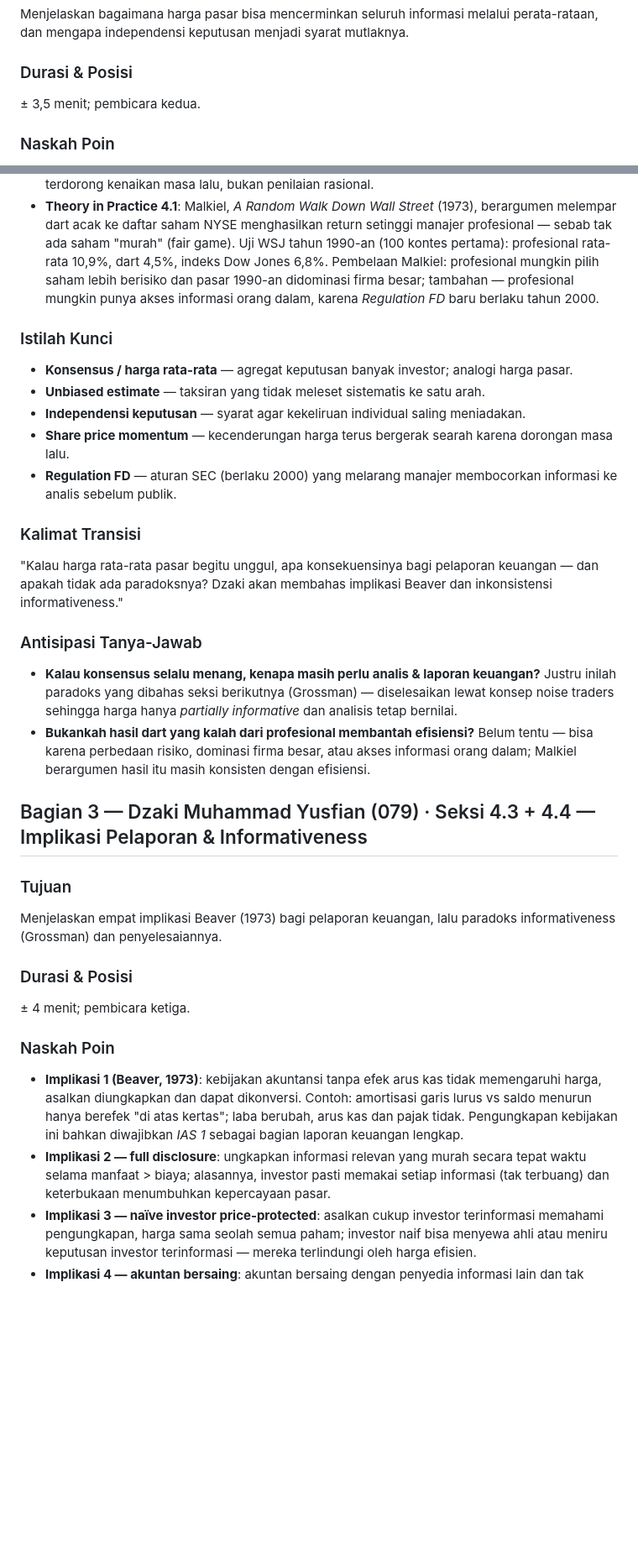
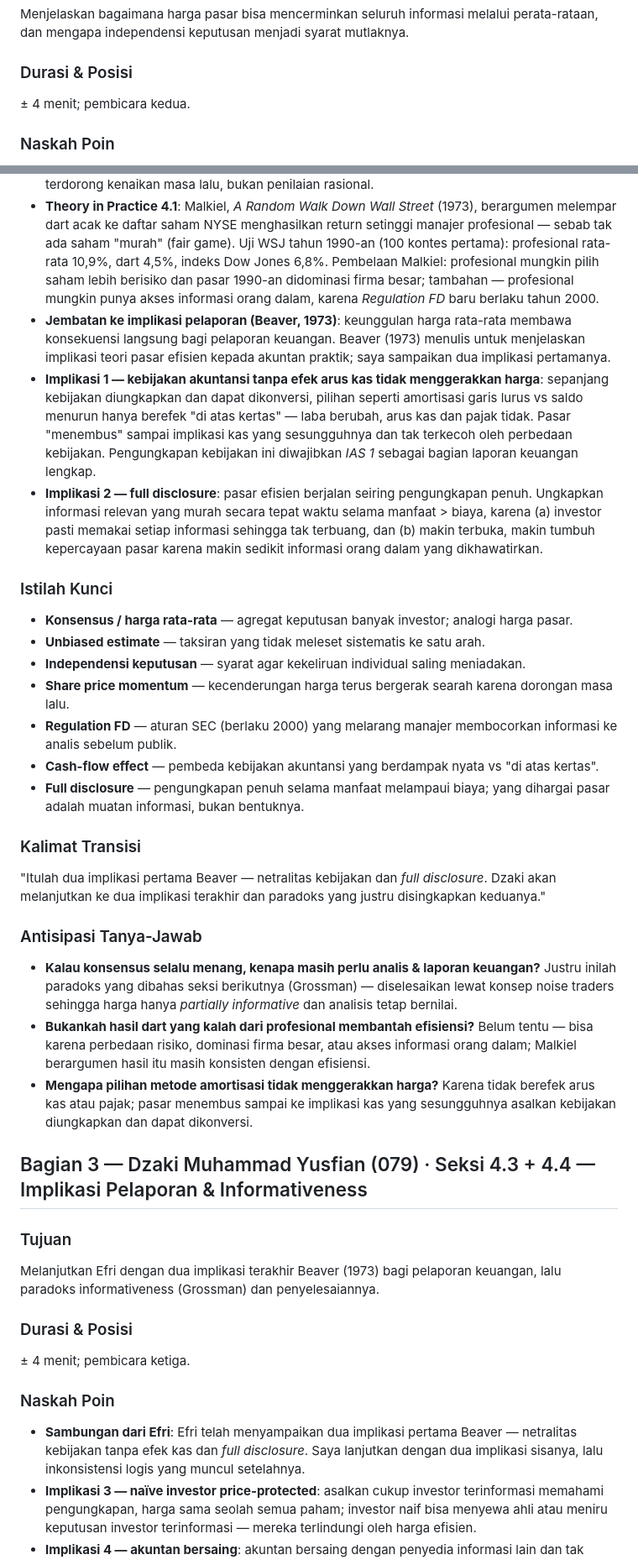
Before and after one commit to DMY-cmyk/pkk-course-materials, a Markdown page: rmk-pkk-pert11-efficient-securities-markets/presentation-guidance/panduan-presentasi-kelompok3-pert11.md, 2 parts joined by grey strips. Shown at 84% size. Drawn GitHub-style; blank space fills up the shorter version.

Commit message:
content(pert11): split section 4.3 implications across Efri (1-2) and Dzaki (3-4)
Balances speaker load to 6.0-7.5 across all six members per design spec
2026-06-16. Adds implications 1-2 + cash-flow/full-disclosure terms and the
amortization Q&A to Efri; trims Dzaki to implications 3-4 + 4.4 with a
continuity opener. Chapter order, identities, and other speakers unchanged.

Co-Authored-By: Claude Opus 4.8 (1M context) <noreply@anthropic.com>

```diff
--- a/rmk-pkk-pert11-efficient-securities-markets/presentation-guidance/panduan-presentasi-kelompok3-pert11.md
+++ b/rmk-pkk-pert11-efficient-securities-markets/presentation-guidance/panduan-presentasi-kelompok3-pert11.md
@@ -70,7 +70,7 @@ Membuka presentasi, menyampaikan agenda, dan memastikan kelas memahami apa itu p
 Menjelaskan bagaimana harga pasar bisa mencerminkan seluruh informasi melalui perata-rataan, dan mengapa independensi keputusan menjadi syarat mutlaknya.
 
 ### Durasi & Posisi
-± 3,5 menit; pembicara kedua.
+± 4 menit; pembicara kedua.
 
 ### Naskah Poin
 - **Teka-teki sentral**: dua investor yang sama-sama rasional bisa bereaksi berbeda atas informasi yang sama karena keyakinan awal dan keahlian mereka berbeda. Analogi "mobil": model keputusan menyediakan kendaraan untuk mengolah informasi, tetapi tak menyeragamkan cara menyetir.
@@ -78,6 +78,9 @@ Menjelaskan bagaimana harga pasar bisa mencerminkan seluruh informasi melalui pe
 - **Contoh konsensus ramalan sepak bola Beaver (1981)**: 15–16 peramal membuat 619 ramalan selama 1966–1968; tak ada satu peramal pun konsisten unggul, tetapi ramalan *konsensus* selalu menang dan menempati peringkat pertama saat ketiga tahun digabung. Analoginya ke pasar: peramal = investor, ramalan = keputusan beli/jual, konsensus = harga pasar.
 - **Syarat krusial — independensi**: argumen perata-rataan hanya berlaku bila keputusan investor independen. Tanpa independensi (peramal berunding lebih dulu, atau investor bias kolektif), argumen runtuh — bisa muncul *share price momentum* sehingga harga "terlalu tinggi" karena terdorong kenaikan masa lalu, bukan penilaian rasional.
 - **Theory in Practice 4.1**: Malkiel, *A Random Walk Down Wall Street* (1973), berargumen melempar dart acak ke daftar saham NYSE menghasilkan return setinggi manajer profesional — sebab tak ada saham "murah" (fair game). Uji WSJ tahun 1990-an (100 kontes pertama): profesional rata-rata 10,9%, dart 4,5%, indeks Dow Jones 6,8%. Pembelaan Malkiel: profesional mungkin pilih saham lebih berisiko dan pasar 1990-an didominasi firma besar; tambahan — profesional mungkin punya akses informasi orang dalam, karena *Regulation FD* baru berlaku tahun 2000.
+- **Jembatan ke implikasi pelaporan (Beaver, 1973)**: keunggulan harga rata-rata membawa konsekuensi langsung bagi pelaporan keuangan. Beaver (1973) menulis untuk menjelaskan implikasi teori pasar efisien kepada akuntan praktik; saya sampaikan dua implikasi pertamanya.
+- **Implikasi 1 — kebijakan akuntansi tanpa efek arus kas tidak menggerakkan harga**: sepanjang kebijakan diungkapkan dan dapat dikonversi, pilihan seperti amortisasi garis lurus vs saldo menurun hanya berefek "di atas kertas" — laba berubah, arus kas dan pajak tidak. Pasar "menembus" sampai implikasi kas yang sesungguhnya dan tak terkecoh oleh perbedaan kebijakan. Pengungkapan kebijakan ini diwajibkan *IAS 1* sebagai bagian laporan keuangan lengkap.
+- **Implikasi 2 — full disclosure**: pasar efisien berjalan seiring pengungkapan penuh. Ungkapkan informasi relevan yang murah secara tepat waktu selama manfaat > biaya, karena (a) investor pasti memakai setiap informasi sehingga tak terbuang, dan (b) makin terbuka, makin tumbuh kepercayaan pasar karena makin sedikit informasi orang dalam yang dikhawatirkan.
 
 ### Istilah Kunci
 - **Konsensus / harga rata-rata** — agregat keputusan banyak investor; analogi harga pasar.
@@ -85,25 +88,27 @@ Menjelaskan bagaimana harga pasar bisa mencerminkan seluruh informasi melalui pe
 - **Independensi keputusan** — syarat agar kekeliruan individual saling meniadakan.
 - **Share price momentum** — kecenderungan harga terus bergerak searah karena dorongan masa lalu.
 - **Regulation FD** — aturan SEC (berlaku 2000) yang melarang manajer membocorkan informasi ke analis sebelum publik.
+- **Cash-flow effect** — pembeda kebijakan akuntansi yang berdampak nyata vs "di atas kertas".
+- **Full disclosure** — pengungkapan penuh selama manfaat melampaui biaya; yang dihargai pasar adalah muatan informasi, bukan bentuknya.
 
 ### Kalimat Transisi
-"Kalau harga rata-rata pasar begitu unggul, apa konsekuensinya bagi pelaporan keuangan — dan apakah tidak ada paradoksnya? Dzaki akan membahas implikasi Beaver dan inkonsistensi informativeness."
+"Itulah dua implikasi pertama Beaver — netralitas kebijakan dan *full disclosure*. Dzaki akan melanjutkan ke dua implikasi terakhir dan paradoks yang justru disingkapkan keduanya."
 
 ### Antisipasi Tanya-Jawab
 - **Kalau konsensus selalu menang, kenapa masih perlu analis & laporan keuangan?** Justru inilah paradoks yang dibahas seksi berikutnya (Grossman) — diselesaikan lewat konsep noise traders sehingga harga hanya *partially informative* dan analisis tetap bernilai.
 - **Bukankah hasil dart yang kalah dari profesional membantah efisiensi?** Belum tentu — bisa karena perbedaan risiko, dominasi firma besar, atau akses informasi orang dalam; Malkiel berargumen hasil itu masih konsisten dengan efisiensi.
+- **Mengapa pilihan metode amortisasi tidak menggerakkan harga?** Karena tidak berefek arus kas atau pajak; pasar menembus sampai ke implikasi kas yang sesungguhnya asalkan kebijakan diungkapkan dan dapat dikonversi.
 
 ## Bagian 3 — Dzaki Muhammad Yusfian (079) · Seksi 4.3 + 4.4 — Implikasi Pelaporan & Informativeness
 
 ### Tujuan
-Menjelaskan empat implikasi Beaver (1973) bagi pelaporan keuangan, lalu paradoks informativeness (Grossman) dan penyelesaiannya.
+Melanjutkan Efri dengan dua implikasi terakhir Beaver (1973) bagi pelaporan keuangan, lalu paradoks informativeness (Grossman) dan penyelesaiannya.
 
 ### Durasi & Posisi
 ± 4 menit; pembicara ketiga.
 
 ### Naskah Poin
-- **Implikasi 1 (Beaver, 1973)**: kebijakan akuntansi tanpa efek arus kas tidak memengaruhi harga, asalkan diungkapkan dan dapat dikonversi. Contoh: amortisasi garis lurus vs saldo menurun hanya berefek "di atas kertas"; laba berubah, arus kas dan pajak tidak. Pengungkapan kebijakan ini bahkan diwajibkan *IAS 1* sebagai bagian laporan keuangan lengkap.
-- **Implikasi 2 — full disclosure**: ungkapkan informasi relevan yang murah secara tepat waktu selama manfaat > biaya; alasannya, investor pasti memakai setiap informasi (tak terbuang) dan keterbukaan menumbuhkan kepercayaan pasar.
+- **Sambungan dari Efri**: Efri telah menyampaikan dua implikasi pertama Beaver — netralitas kebijakan tanpa efek kas dan *full disclosure*. Saya lanjutkan dengan dua implikasi sisanya, lalu inkonsistensi logis yang muncul setelahnya.
 - **Implikasi 3 — naïve investor price-protected**: asalkan cukup investor terinformasi memahami pengungkapan, harga sama seolah semua paham; investor naif bisa menyewa ahli atau meniru keputusan investor terinformasi — mereka terlindungi oleh harga efisien.
 - **Implikasi 4 — akuntan bersaing**: akuntan bersaing dengan penyedia informasi lain dan tak punya jaminan bertahan; keempat implikasi ini menopang konsep *decision usefulness* yang menjadi fondasi *Conceptual Framework*.
 - **Paradoks Grossman (1976)**: bila harga *fully informative*, insentif mengumpulkan informasi yang mahal lenyap → investor berhenti mencari → harga tak lagi mencerminkan seluruh informasi; ekuilibrium stabil tak terbentuk, harga berosilasi liar. Ini mengancam kegunaan analisis laporan keuangan.
```
Also changed, not shown: other parts of rmk-pkk-pert11-efficient-securities-markets/presentation-guidance/panduan-presentasi-kelompok3-pert11.md (+2 -5 lines).
